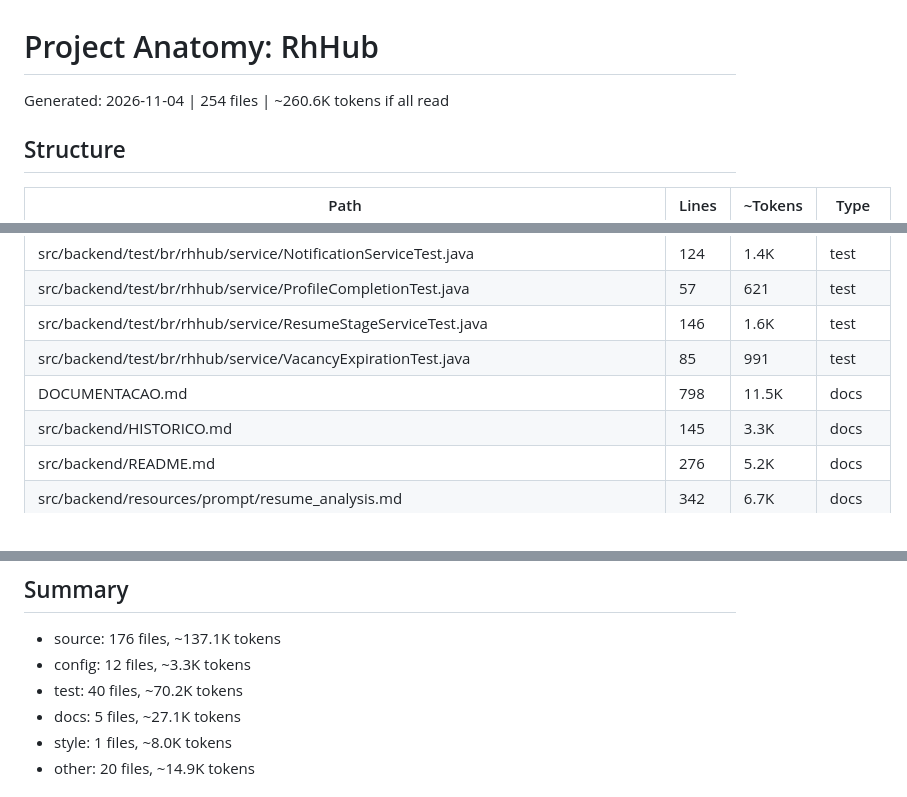
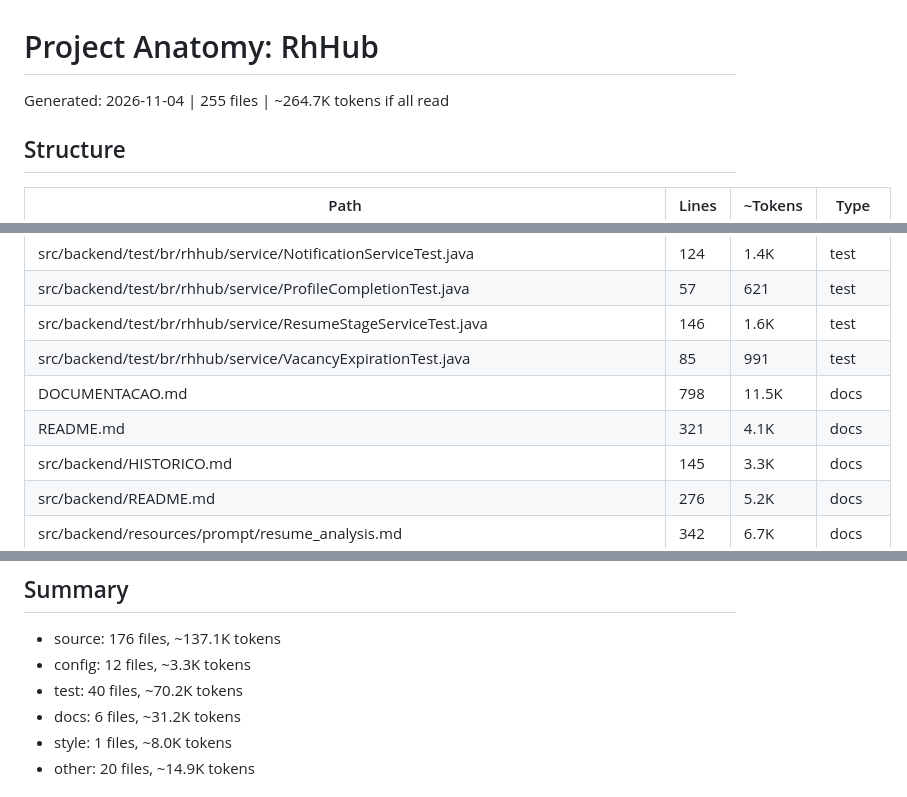
Before and after one commit to BrayanDevZN/RhHub, a Markdown page: PROJECT_ANATOMY.md, 3 parts joined by grey strips. GitHub-like rendering.

```diff
--- a/PROJECT_ANATOMY.md
+++ b/PROJECT_ANATOMY.md
@@ -1,5 +1,5 @@
 # Project Anatomy: RhHub
-Generated: 2026-11-04 | 254 files | ~260.6K tokens if all read
+Generated: 2026-11-04 | 255 files | ~264.7K tokens if all read
 
 ## Structure
 | Path | Lines | ~Tokens | Type |
@@ -233,6 +233,7 @@ Generated: 2026-11-04 | 254 files | ~260.6K tokens if all read
 | src/backend/test/br/rhhub/service/ResumeStageServiceTest.java | 146 | 1.6K | test |
 | src/backend/test/br/rhhub/service/VacancyExpirationTest.java | 85 | 991 | test |
 | DOCUMENTACAO.md | 798 | 11.5K | docs |
+| README.md | 321 | 4.1K | docs |
 | src/backend/HISTORICO.md | 145 | 3.3K | docs |
 | src/backend/README.md | 276 | 5.2K | docs |
 | src/backend/resources/prompt/resume_analysis.md | 342 | 6.7K | docs |
@@ -263,7 +264,7 @@ Generated: 2026-11-04 | 254 files | ~260.6K tokens if all read
 - source: 176 files, ~137.1K tokens
 - config: 12 files, ~3.3K tokens
 - test: 40 files, ~70.2K tokens
-- docs: 5 files, ~27.1K tokens
+- docs: 6 files, ~31.2K tokens
 - style: 1 files, ~8.0K tokens
 - other: 20 files, ~14.9K tokens
 
```
Also changed, not shown: README.md (added, +320 -0 lines).
